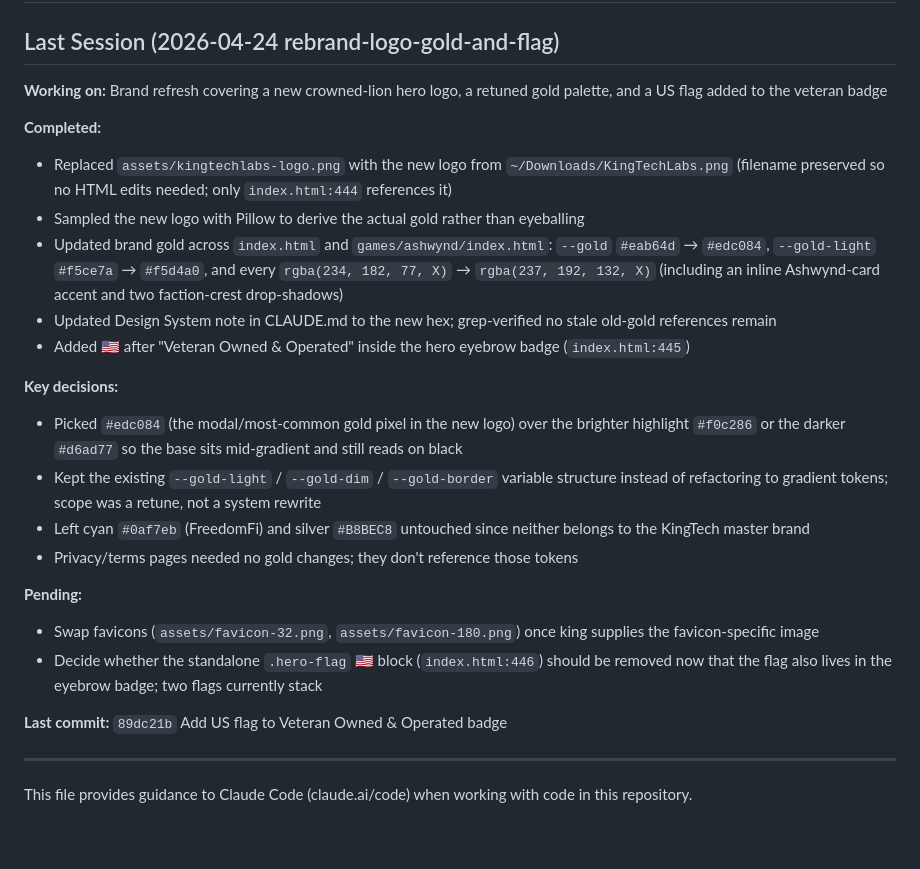
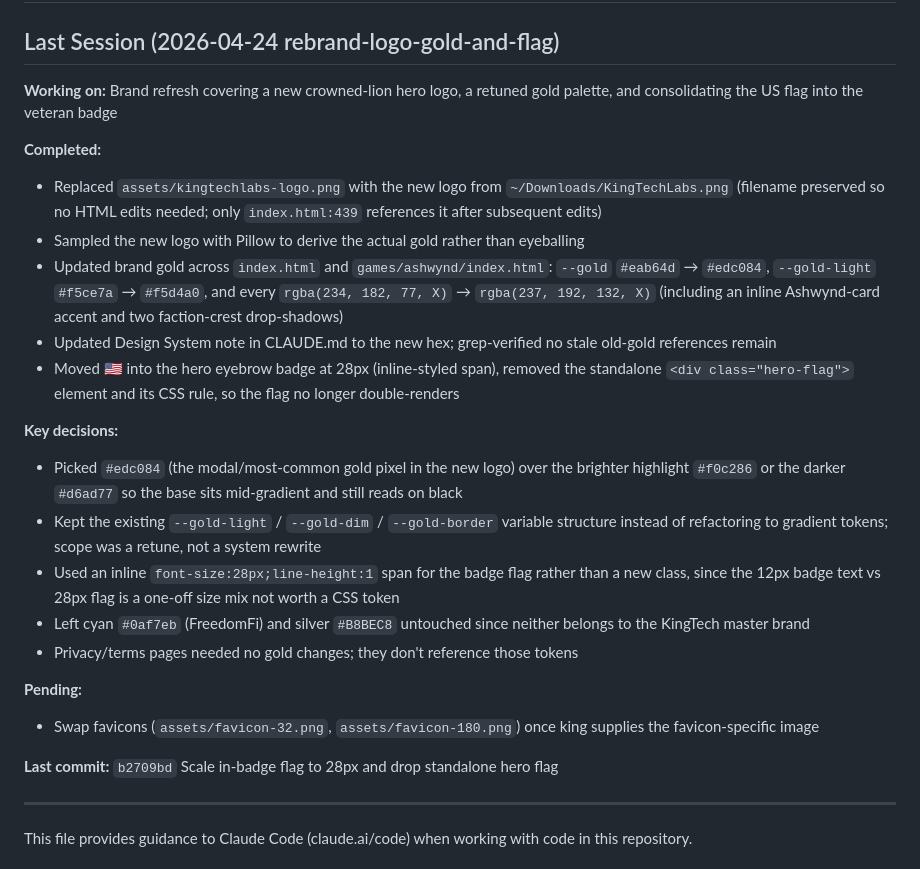
Before and after one commit to KingTech-Labs/kingtechlabs-website, a Markdown page: CLAUDE.md, the part around the change. Drawn GitHub-style; blank space fills up the shorter version.

Commit message:
Update CLAUDE.md last session summary

```diff
--- a/CLAUDE.md
+++ b/CLAUDE.md
@@ -2,26 +2,26 @@
 
 ## Last Session (2026-04-24 rebrand-logo-gold-and-flag)
 
-**Working on:** Brand refresh covering a new crowned-lion hero logo, a retuned gold palette, and a US flag added to the veteran badge
+**Working on:** Brand refresh covering a new crowned-lion hero logo, a retuned gold palette, and consolidating the US flag into the veteran badge
 
 **Completed:**
-- Replaced `assets/kingtechlabs-logo.png` with the new logo from `~/Downloads/KingTechLabs.png` (filename preserved so no HTML edits needed; only `index.html:444` references it)
+- Replaced `assets/kingtechlabs-logo.png` with the new logo from `~/Downloads/KingTechLabs.png` (filename preserved so no HTML edits needed; only `index.html:439` references it after subsequent edits)
 - Sampled the new logo with Pillow to derive the actual gold rather than eyeballing
 - Updated brand gold across `index.html` and `games/ashwynd/index.html`: `--gold` `#eab64d` → `#edc084`, `--gold-light` `#f5ce7a` → `#f5d4a0`, and every `rgba(234, 182, 77, X)` → `rgba(237, 192, 132, X)` (including an inline Ashwynd-card accent and two faction-crest drop-shadows)
 - Updated Design System note in CLAUDE.md to the new hex; grep-verified no stale old-gold references remain
-- Added 🇺🇸 after "Veteran Owned & Operated" inside the hero eyebrow badge (`index.html:445`)
+- Moved 🇺🇸 into the hero eyebrow badge at 28px (inline-styled span), removed the standalone `<div class="hero-flag">` element and its CSS rule, so the flag no longer double-renders
 
 **Key decisions:**
 - Picked `#edc084` (the modal/most-common gold pixel in the new logo) over the brighter highlight `#f0c286` or the darker `#d6ad77` so the base sits mid-gradient and still reads on black
 - Kept the existing `--gold-light` / `--gold-dim` / `--gold-border` variable structure instead of refactoring to gradient tokens; scope was a retune, not a system rewrite
+- Used an inline `font-size:28px;line-height:1` span for the badge flag rather than a new class, since the 12px badge text vs 28px flag is a one-off size mix not worth a CSS token
 - Left cyan `#0af7eb` (FreedomFi) and silver `#B8BEC8` untouched since neither belongs to the KingTech master brand
 - Privacy/terms pages needed no gold changes; they don't reference those tokens
 
 **Pending:**
 - Swap favicons (`assets/favicon-32.png`, `assets/favicon-180.png`) once king supplies the favicon-specific image
-- Decide whether the standalone `.hero-flag` 🇺🇸 block (`index.html:446`) should be removed now that the flag also lives in the eyebrow badge; two flags currently stack
 
-**Last commit:** `89dc21b` Add US flag to Veteran Owned & Operated badge
+**Last commit:** `b2709bd` Scale in-badge flag to 28px and drop standalone hero flag
 
 ---
 
```
